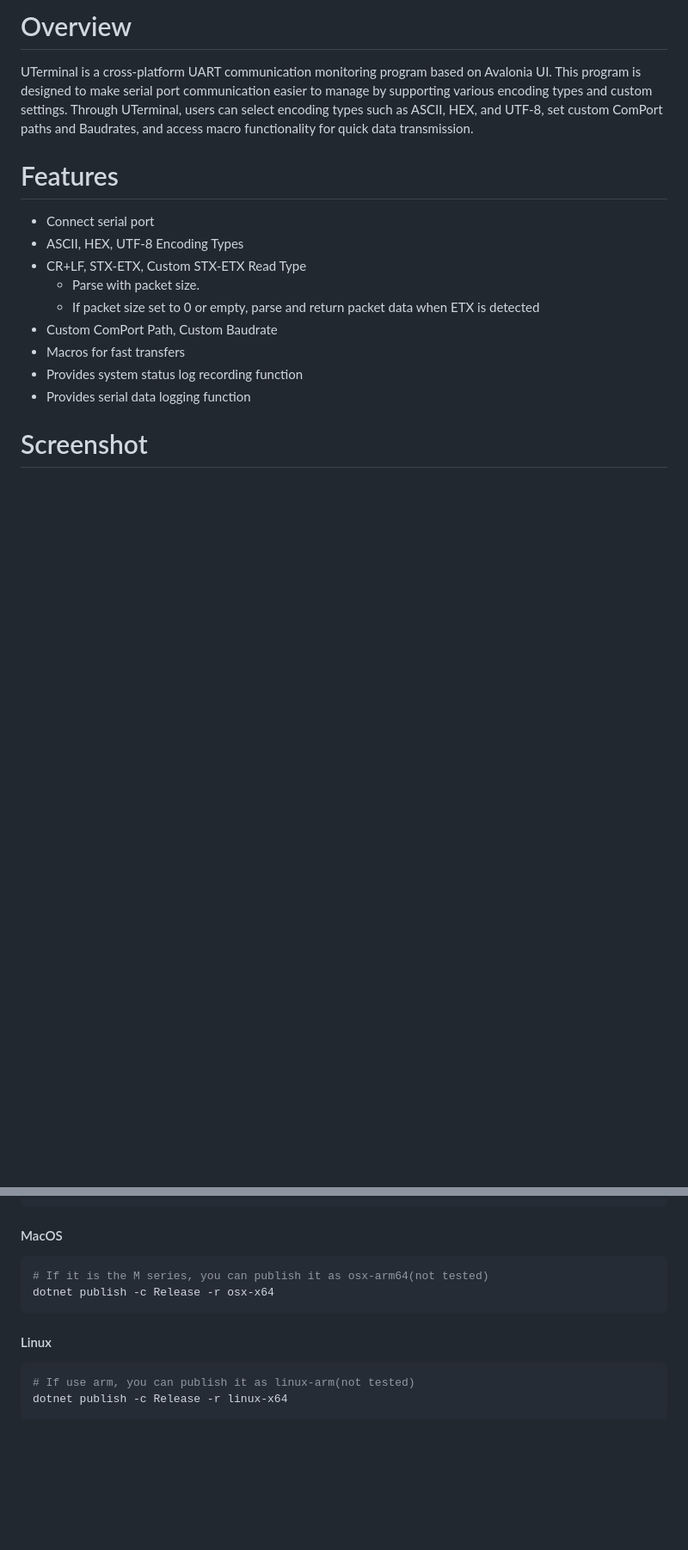
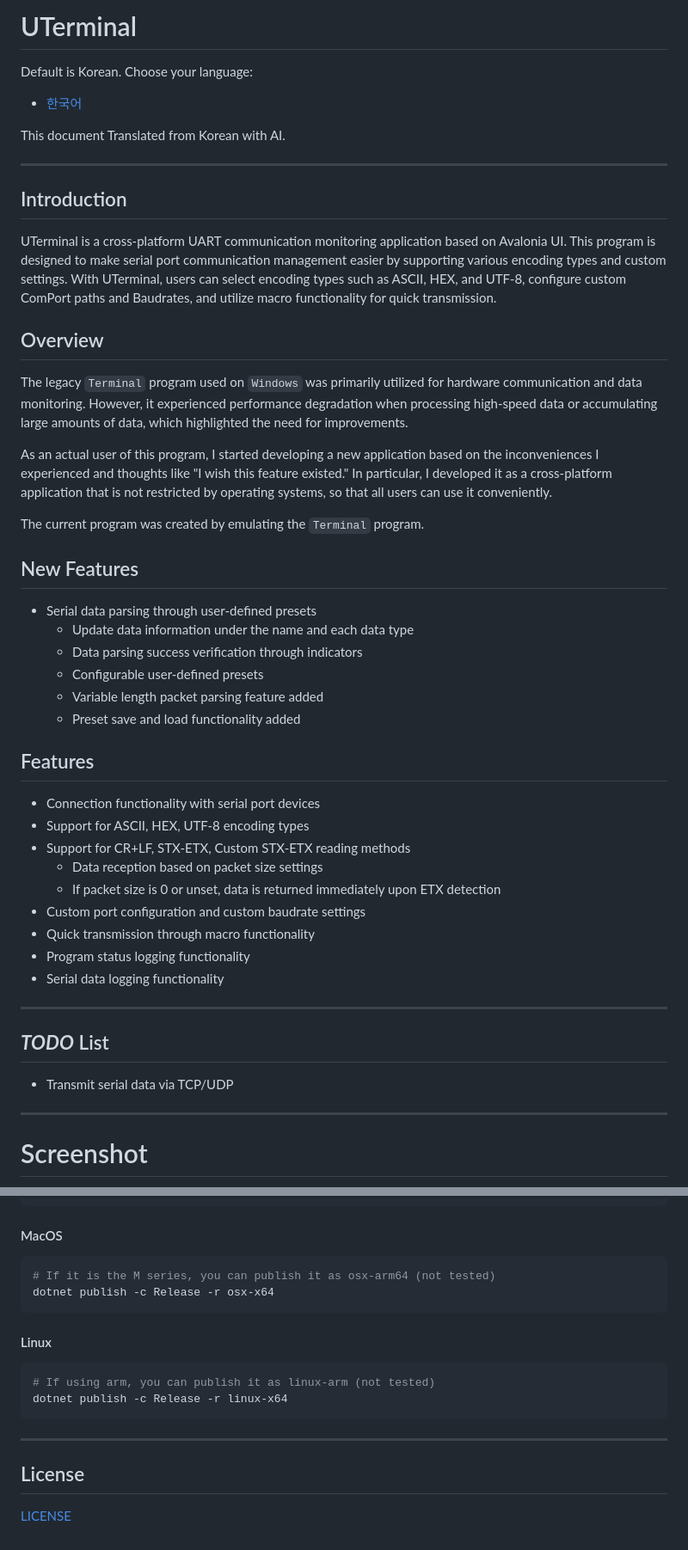
Before and after one commit to Korjack/UTerminal, a Markdown page: docs/README.en.md, 2 parts joined by grey strips. Shown at 86% size. Rendered like a GitHub page; blank space fills up the shorter version.

````diff
--- a/docs/README.en.md
+++ b/docs/README.en.md
@@ -1,20 +1,46 @@
-# Overview
-UTerminal is a cross-platform UART communication monitoring program based on Avalonia UI.
-This program is designed to make serial port communication easier to manage by supporting various encoding types and custom settings.
-Through UTerminal, users can select encoding types such as ASCII, HEX, and UTF-8, set custom ComPort paths and Baudrates, and access macro functionality for quick data transmission.
+# UTerminal
 
+Default is Korean. Choose your language:
+- [한국어](README.md)
 
-# Features
-- Connect serial port
-- ASCII, HEX, UTF-8 Encoding Types
-- CR+LF, STX-ETX, Custom STX-ETX Read Type
-    - Parse with packet size.
-    - If packet size set to 0 or empty, parse and return packet data when ETX is detected
-- Custom ComPort Path, Custom Baudrate
-- Macros for fast transfers
-- Provides system status log recording function
-- Provides serial data logging function
+This document Translated from Korean with AI.
 
+---
+## Introduction
+UTerminal is a cross-platform UART communication monitoring application based on Avalonia UI. This program is designed to make serial port communication management easier by supporting various encoding types and custom settings. With UTerminal, users can select encoding types such as ASCII, HEX, and UTF-8, configure custom ComPort paths and Baudrates, and utilize macro functionality for quick transmission.
+
+## Overview
+The legacy `Terminal` program used on `Windows` was primarily utilized for hardware communication and data monitoring. However, it experienced performance degradation when processing high-speed data or accumulating large amounts of data, which highlighted the need for improvements.
+
+As an actual user of this program, I started developing a new application based on the inconveniences I experienced and thoughts like "I wish this feature existed." In particular, I developed it as a cross-platform application that is not restricted by operating systems, so that all users can use it conveniently.
+
+The current program was created by emulating the `Terminal` program.
+
+## New Features
+- Serial data parsing through user-defined presets
+  - Update data information under the name and each data type
+  - Data parsing success verification through indicators
+  - Configurable user-defined presets
+  - Variable length packet parsing feature added
+  - Preset save and load functionality added
+
+## Features
+- Connection functionality with serial port devices
+- Support for ASCII, HEX, UTF-8 encoding types
+- Support for CR+LF, STX-ETX, Custom STX-ETX reading methods
+  - Data reception based on packet size settings
+  - If packet size is 0 or unset, data is returned immediately upon ETX detection
+- Custom port configuration and custom baudrate settings
+- Quick transmission through macro functionality
+- Program status logging functionality
+- Serial data logging functionality
+
+---
+
+## ***TODO*** List
+- Transmit serial data via TCP/UDP
+
+---
 
 # Screenshot
 
@@ -66,12 +131,18 @@ dotnet publish -c Release -r win-x64
 
 #### MacOS
 ```shell
-# If it is the M series, you can publish it as osx-arm64(not tested)
+# If it is the M series, you can publish it as osx-arm64 (not tested)
 dotnet publish -c Release -r osx-x64
 ```
 
 #### Linux
 ```shell
-# If use arm, you can publish it as linux-arm(not tested)
+# If using arm, you can publish it as linux-arm (not tested)
 dotnet publish -c Release -r linux-x64
 ```
+
+---
+
+## License
+
+[LICENSE](LICENSE)
````
Also changed, not shown: other parts of docs/README.en.md (+56 -17 lines), README.md (+53 -7 lines), Images/main.png, Images/preset.png (added), 4 other files.
